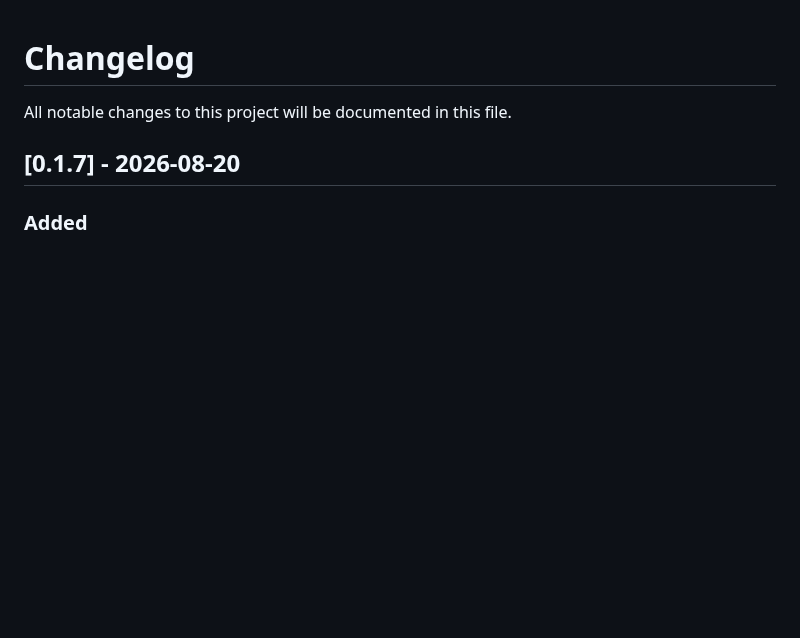
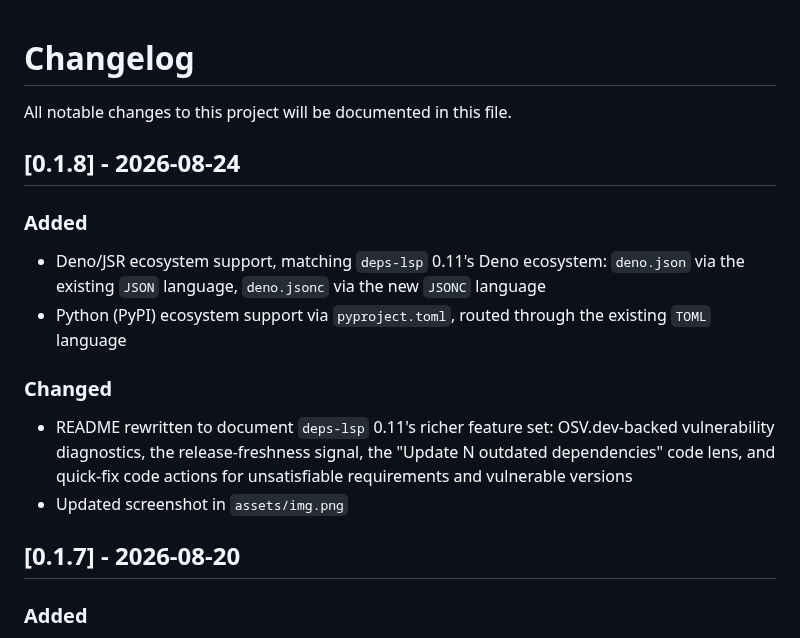
Before and after one commit to bug-ops/deps-zed, a Markdown page: CHANGELOG.md, the part around the change. Drawn GitHub-style; blank space fills up the shorter version.

```diff
--- a/CHANGELOG.md
+++ b/CHANGELOG.md
@@ -1,6 +1,24 @@
 # Changelog
 
 All notable changes to this project will be documented in this file.
+
+## [0.1.8] - 2026-08-24
+
+### Added
+
+- Deno/JSR ecosystem support, matching `deps-lsp` 0.11's Deno ecosystem:
+  `deno.json` via the existing `JSON` language, `deno.jsonc` via the new
+  `JSONC` language
+- Python (PyPI) ecosystem support via `pyproject.toml`, routed through the
+  existing `TOML` language
+
+### Changed
+
+- README rewritten to document `deps-lsp` 0.11's richer feature set:
+  OSV.dev-backed vulnerability diagnostics, the release-freshness signal,
+  the "Update N outdated dependencies" code lens, and quick-fix code actions
+  for unsatisfiable requirements and vulnerable versions
+- Updated screenshot in `assets/img.png`
 
 ## [0.1.7] - 2026-08-20
 
```
Also changed, not shown: README.md (+31 -3 lines), assets/img.png, 1 other file.
